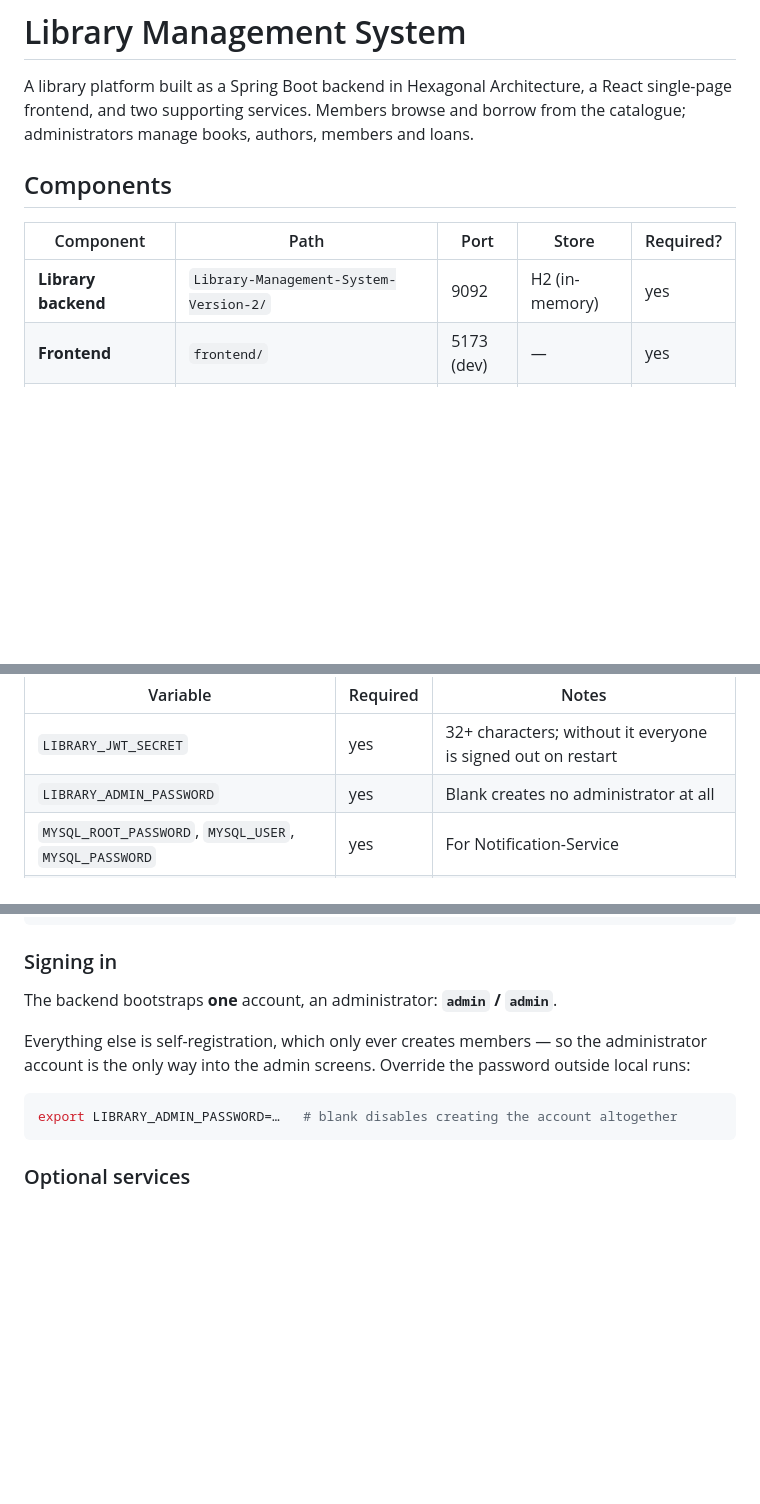
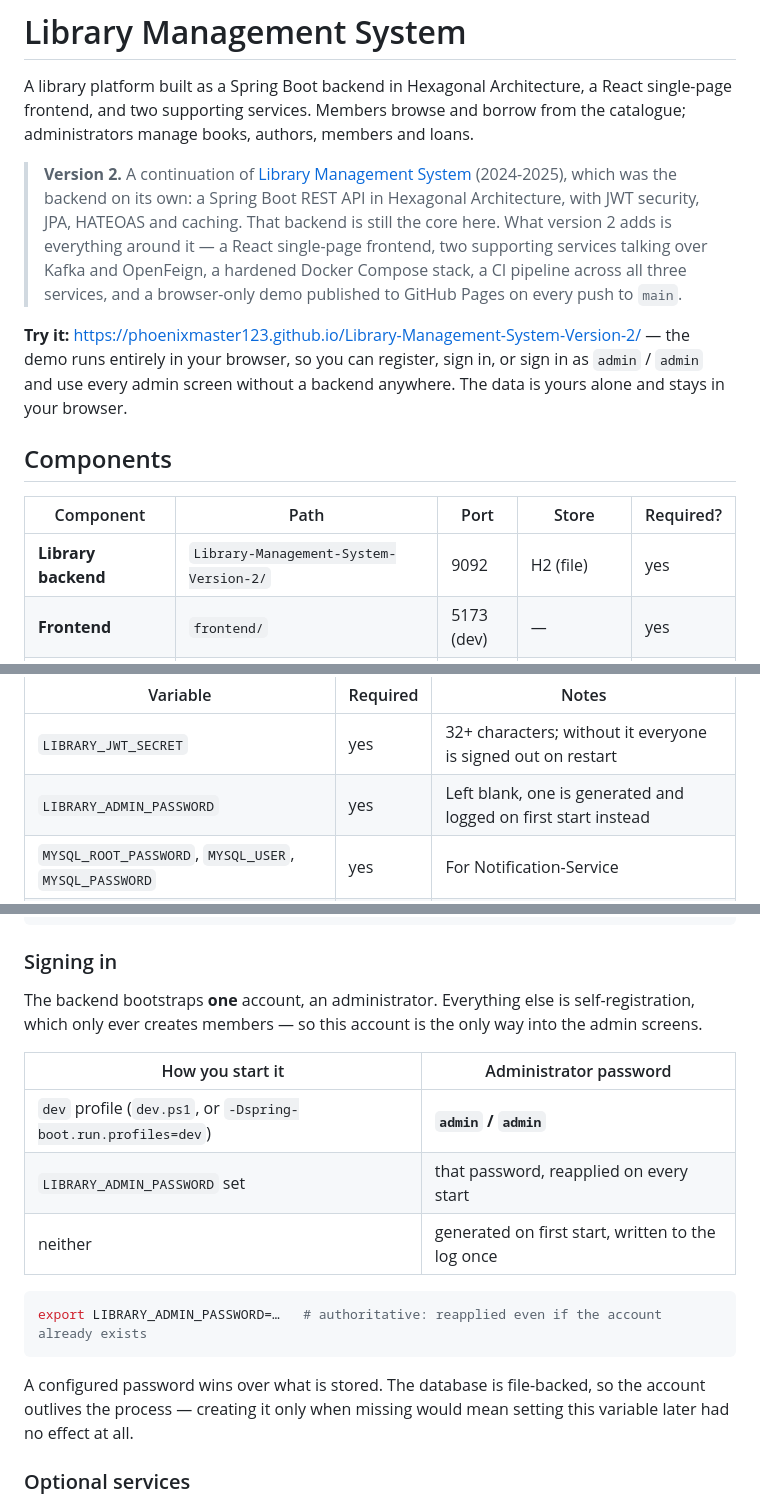
Before and after one commit to PhoenixMaster123/Library-Management-System-Version-2, a Markdown page: README.md, 3 parts joined by grey strips. Drawn GitHub-style; blank space fills up the shorter version.

Commit message:
docs: mark this as version 2 of the original project, and correct what had gone stale

````diff
--- a/README.md
+++ b/README.md
@@ -4,11 +4,23 @@ A library platform built as a Spring Boot backend in Hexagonal Architecture, a R
 frontend, and two supporting services. Members browse and borrow from the catalogue; administrators
 manage books, authors, members and loans.
 
+> **Version 2.** A continuation of
+> [Library Management System](https://github.com/PhoenixMaster123/Library-Management-System)
+> (2024-2025), which was the backend on its own: a Spring Boot REST API in Hexagonal Architecture,
+> with JWT security, JPA, HATEOAS and caching. That backend is still the core here. What version 2
+> adds is everything around it — a React single-page frontend, two supporting services talking over
+> Kafka and OpenFeign, a hardened Docker Compose stack, a CI pipeline across all three services, and
+> a browser-only demo published to GitHub Pages on every push to `main`.
+
+**Try it:** <https://phoenixmaster123.github.io/Library-Management-System-Version-2/> — the demo runs
+entirely in your browser, so you can register, sign in, or sign in as `admin` / `admin` and use every
+admin screen without a backend anywhere. The data is yours alone and stays in your browser.
+
 ## Components
 
 | Component                | Path                                         | Port       | Store          | Required? |
 | ------------------------ | -------------------------------------------- | ---------- | -------------- | --------- |
-| **Library backend**      | `Library-Management-System-Version-2/`       | 9092       | H2 (in-memory) | yes       |
+| **Library backend**      | `Library-Management-System-Version-2/`       | 9092       | H2 (file)      | yes       |
 | **Frontend**             | `frontend/`                                  | 5173 (dev) | —              | yes       |
 | **Notification-Service** | `Notification-Service/Notification-Service/` | 9093       | MySQL          | optional  |
 | **Analytics-Service**    | `Analytics-Service/`                         | 9095       | H2 (in-memory) | optional  |
@@ -73,7 +85,7 @@ because neither service authenticates its callers.
 | Variable | Required | Notes |
 | --------------------- | -------- | ---------------------------------------------------------- |
 | `LIBRARY_JWT_SECRET` | yes | 32+ characters; without it everyone is signed out on restart |
-| `LIBRARY_ADMIN_PASSWORD` | yes | Blank creates no administrator at all |
+| `LIBRARY_ADMIN_PASSWORD` | yes | Left blank, one is generated and logged on first start instead |
 | `MYSQL_ROOT_PASSWORD`, `MYSQL_USER`, `MYSQL_PASSWORD` | yes | For Notification-Service |
 | `LIBRARY_CORS_ORIGINS` | no | Set to the frontend's origin when it is hosted separately |
 | `NOTIFICATION_MAIL_*` | no | Mail stays off, and notifications are stored as `PENDING` |
@@ -123,14 +135,22 @@ npm run dev                  # http://localhost:5173
 
 ### Signing in
 
-The backend bootstraps **one** account, an administrator: **`admin` / `admin`**.
+The backend bootstraps **one** account, an administrator. Everything else is self-registration,
+which only ever creates members — so this account is the only way into the admin screens.
 
-Everything else is self-registration, which only ever creates members — so the administrator
-account is the only way into the admin screens. Override the password outside local runs:
+| How you start it                               | Administrator password                        |
+| ---------------------------------------------- | --------------------------------------------- |
+| `dev` profile (`dev.ps1`, or `-Dspring-boot.run.profiles=dev`) | **`admin` / `admin`**           |
+| `LIBRARY_ADMIN_PASSWORD` set                   | that password, reapplied on every start       |
+| neither                                        | generated on first start, written to the log once |
 
 ```bash
-export LIBRARY_ADMIN_PASSWORD=…   # blank disables creating the account altogether
+export LIBRARY_ADMIN_PASSWORD=…   # authoritative: reapplied even if the account already exists
 ```
+
+A configured password wins over what is stored. The database is file-backed, so the account
+outlives the process — creating it only when missing would mean setting this variable later had no
+effect at all.
 
 ### Optional services
 
````
Also changed, not shown: other parts of README.md (+8 -7 lines), Library-Management-System-Version-2/README.md (+2 -2 lines), docs/architecture/README.md (+1 -1 lines).
